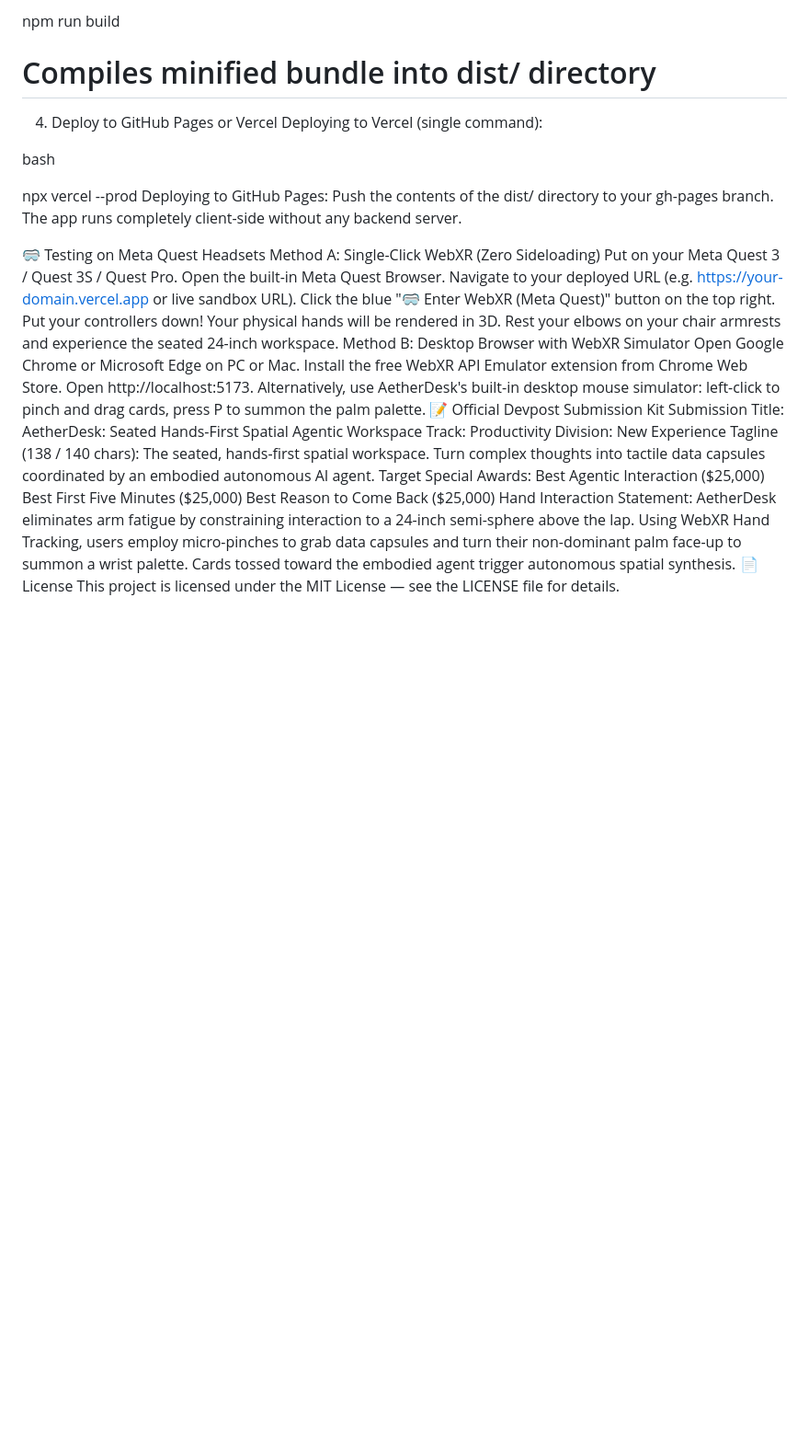
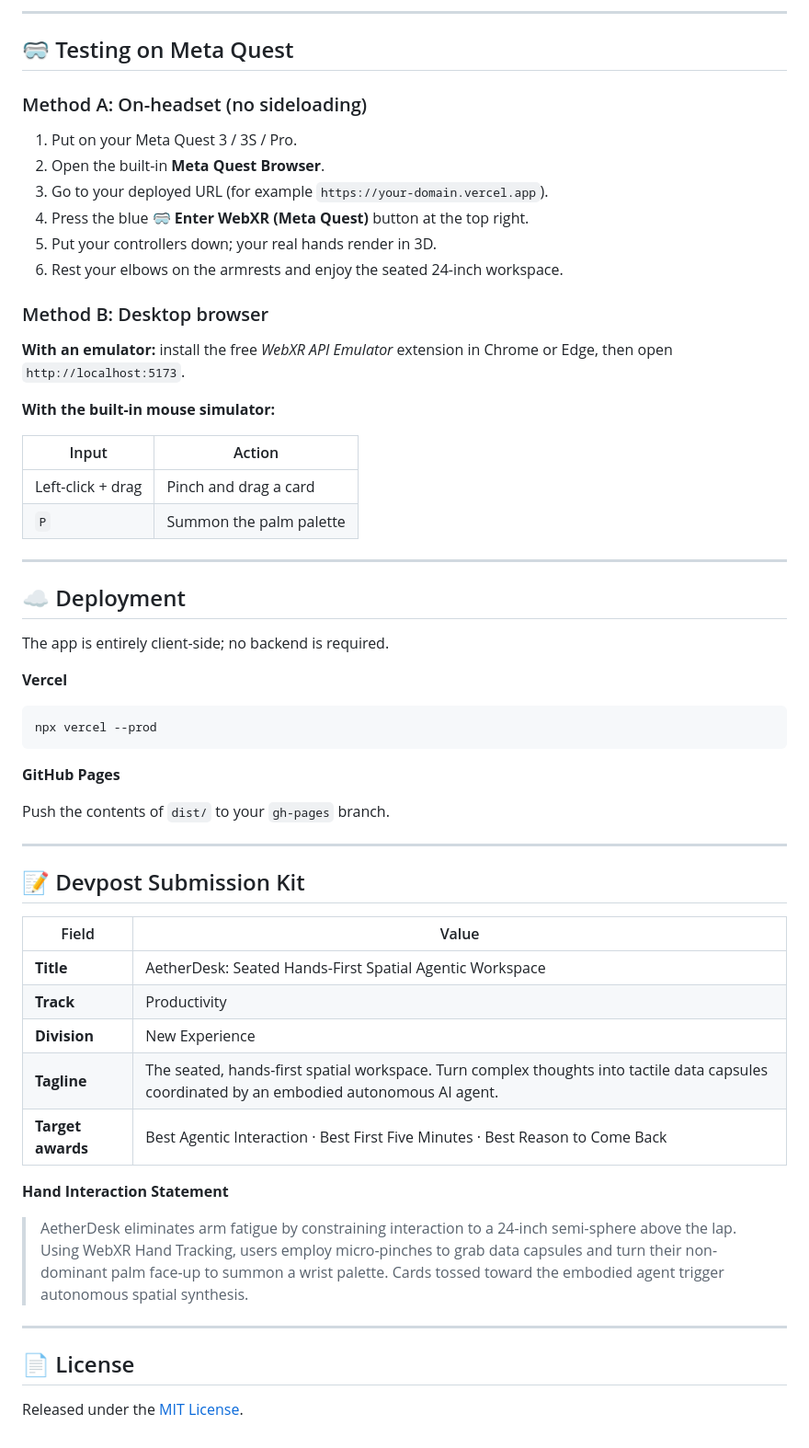
Before and after one commit to swetha-006/aetherdesk, a Markdown page: README.md, the part around one of its changes. Shown at 92% size. GitHub-like rendering; blank space fills up the shorter version.

````diff
--- a/README.md
+++ b/README.md
@@ -180,40 +233,62 @@ bash
 
-npm run build
-# Compiles minified bundle into dist/ directory
-4. Deploy to GitHub Pages or Vercel
-Deploying to Vercel (single command):
+---
 
-bash
+## 🥽 Testing on Meta Quest
 
+### Method A: On-headset (no sideloading)
 
+1. Put on your Meta Quest 3 / 3S / Pro.
+2. Open the built-in **Meta Quest Browser**.
+3. Go to your deployed URL (for example `https://your-domain.vercel.app`).
+4. Press the blue **🥽 Enter WebXR (Meta Quest)** button at the top right.
+5. Put your controllers down; your real hands render in 3D.
+6. Rest your elbows on the armrests and enjoy the seated 24-inch workspace.
+
+### Method B: Desktop browser
+
+**With an emulator:** install the free *WebXR API Emulator* extension in Chrome or Edge, then open `http://localhost:5173`.
+
+**With the built-in mouse simulator:**
+
+| Input | Action |
+|-------|--------|
+| Left-click + drag | Pinch and drag a card |
+| `P` | Summon the palm palette |
+
+---
+
+## ☁️ Deployment
+
+The app is entirely client-side; no backend is required.
+
+**Vercel**
+
+```bash
 npx vercel --prod
-Deploying to GitHub Pages:
-Push the contents of the dist/ directory to your gh-pages branch. The app runs completely client-side without any backend server.
+```
 
-🥽 Testing on Meta Quest Headsets
-Method A: Single-Click WebXR (Zero Sideloading)
-Put on your Meta Quest 3 / Quest 3S / Quest Pro.
-Open the built-in Meta Quest Browser.
-Navigate to your deployed URL (e.g. https://your-domain.vercel.app or live sandbox URL).
-Click the blue "🥽 Enter WebXR (Meta Quest)" button on the top right.
-Put your controllers down! Your physical hands will be rendered in 3D.
-Rest your elbows on your chair armrests and experience the seated 24-inch workspace.
-Method B: Desktop Browser with WebXR Simulator
-Open Google Chrome or Microsoft Edge on PC or Mac.
-Install the free WebXR API Emulator extension from Chrome Web Store.
-Open http://localhost:5173.
-Alternatively, use AetherDesk's built-in desktop mouse simulator: left-click to pinch and drag cards, press P to summon the palm palette.
-📝 Official Devpost Submission Kit
-Submission Title: AetherDesk: Seated Hands-First Spatial Agentic Workspace
-Track: Productivity
-Division: New Experience
-Tagline (138 / 140 chars):
-The seated, hands-first spatial workspace. Turn complex thoughts into tactile data capsules coordinated by an embodied autonomous AI agent.
-Target Special Awards:
-Best Agentic Interaction ($25,000)
-Best First Five Minutes ($25,000)
-Best Reason to Come Back ($25,000)
-Hand Interaction Statement:
-AetherDesk eliminates arm fatigue by constraining interaction to a 24-inch semi-sphere above the lap. Using WebXR Hand Tracking, users employ micro-pinches to grab data capsules and turn their non-dominant palm face-up to summon a wrist palette. Cards tossed toward the embodied agent trigger autonomous spatial synthesis.
-📄 License
-This project is licensed under the MIT License — see the LICENSE file for details.
+**GitHub Pages**
+
+Push the contents of `dist/` to your `gh-pages` branch.
+
+---
+
+## 📝 Devpost Submission Kit
+
+| Field | Value |
+|-------|-------|
+| **Title** | AetherDesk: Seated Hands-First Spatial Agentic Workspace |
+| **Track** | Productivity |
+| **Division** | New Experience |
+| **Tagline** | The seated, hands-first spatial workspace. Turn complex thoughts into tactile data capsules coordinated by an embodied autonomous AI agent. |
+| **Target awards** | Best Agentic Interaction · Best First Five Minutes · Best Reason to Come Back |
+
+**Hand Interaction Statement**
+
+> AetherDesk eliminates arm fatigue by constraining interaction to a 24-inch semi-sphere above the lap. Using WebXR Hand Tracking, users employ micro-pinches to grab data capsules and turn their non-dominant palm face-up to summon a wrist palette. Cards tossed toward the embodied agent trigger autonomous spatial synthesis.
+
+---
+
+## 📄 License
+
+Released under the [MIT License](LICENSE).
````
Also changed, not shown: other parts of README.md (+169 -116 lines).
